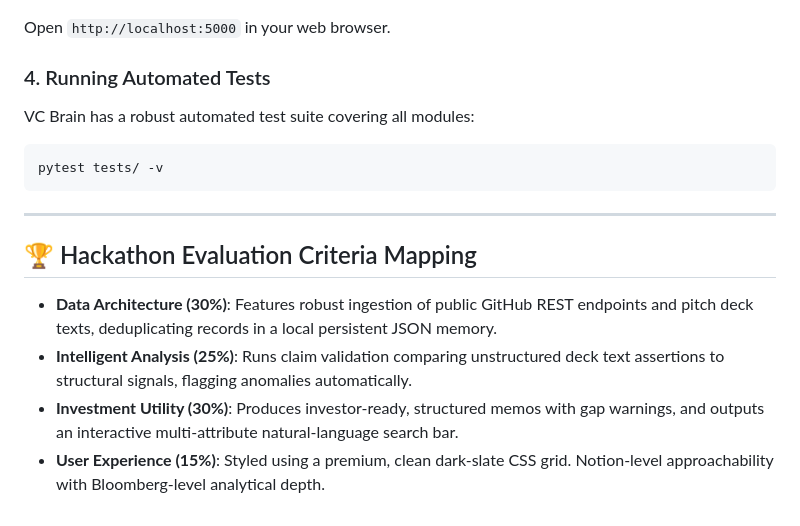
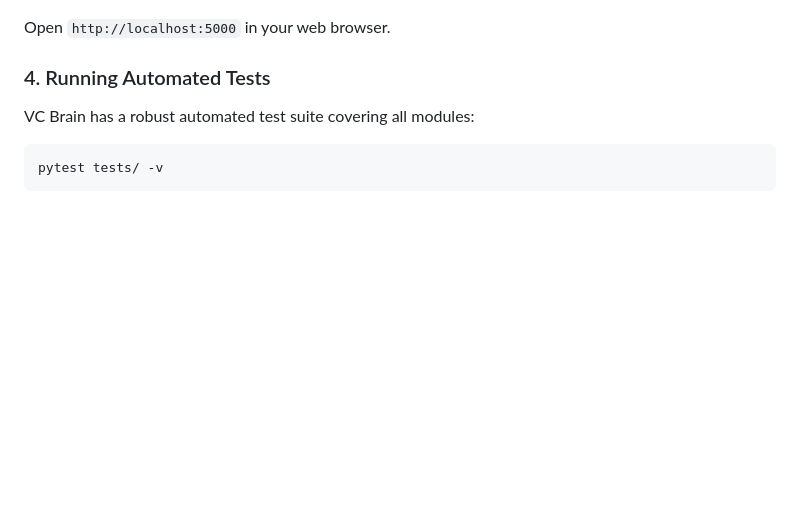
Before and after one commit to zohaib-7035/startup-Investement-planner-, a Markdown page: README.md, the part around one of its changes. Drawn GitHub-style; blank space fills up the shorter version.

````diff
--- a/README.md
+++ b/README.md
@@ -143,12 +108,3 @@ VC Brain has a robust automated test suite covering all modules:
 ```bash
 pytest tests/ -v
 ```
-
----
-
-## 🏆 Hackathon Evaluation Criteria Mapping
-
-- **Data Architecture (30%)**: Features robust ingestion of public GitHub REST endpoints and pitch deck texts, deduplicating records in a local persistent JSON memory.
-- **Intelligent Analysis (25%)**: Runs claim validation comparing unstructured deck text assertions to structural signals, flagging anomalies automatically.
-- **Investment Utility (30%)**: Produces investor-ready, structured memos with gap warnings, and outputs an interactive multi-attribute natural-language search bar.
-- **User Experience (15%)**: Styled using a premium, clean dark-slate CSS grid. Notion-level approachability with Bloomberg-level analytical depth.
````
Also changed, not shown: other parts of README.md (+0 -35 lines).
